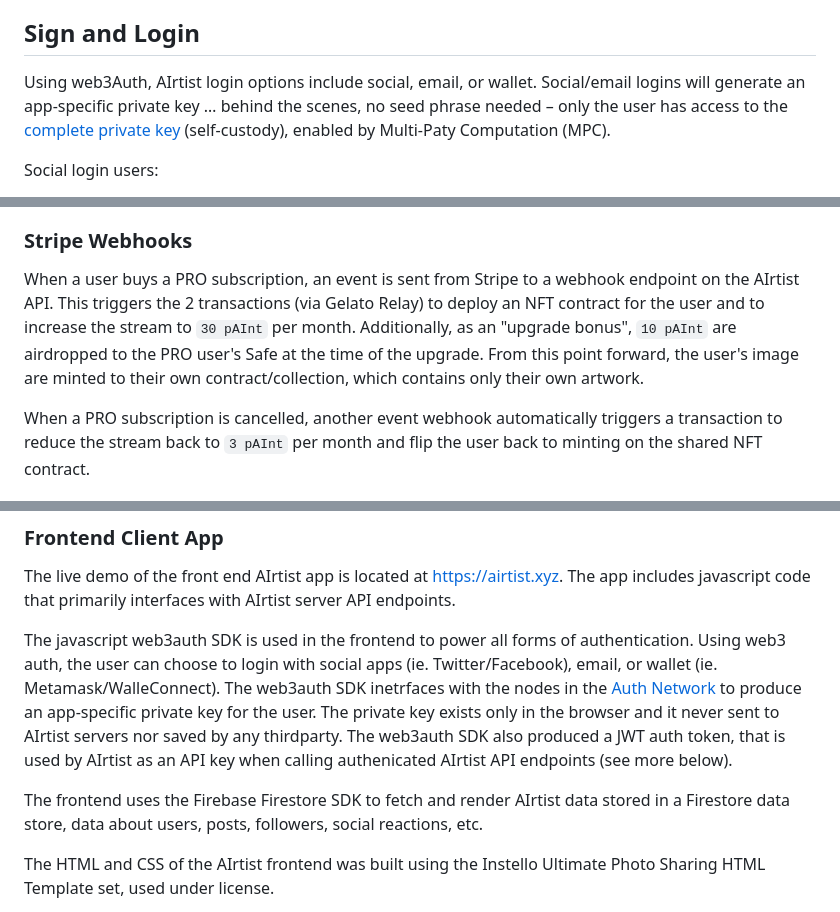
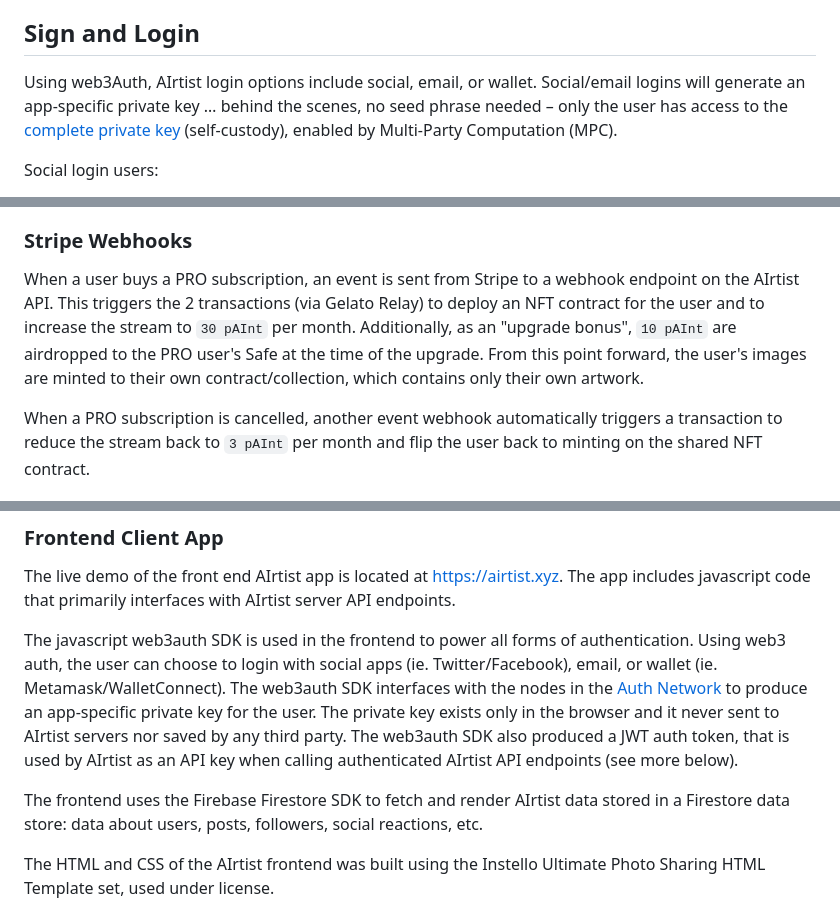
Before and after one commit to markcarey/airtist, a Markdown page: README.md, 3 parts joined by grey strips. GitHub-like rendering.

```diff
--- a/README.md
+++ b/README.md
@@ -14,7 +14,7 @@ AIrtist uses "account abstraction" to make it seamless for users, without needin
 
 ## Sign and Login
 
-Using web3Auth, AIrtist login options include social, email, or wallet. Social/email logins will generate an app-specific private key … behind the scenes, no seed phrase needed – only the user has access to the [complete private key](https://web3auth.io/docs/infrastructure/key-management) (self-custody), enabled by Multi-Paty Computation (MPC).
+Using web3Auth, AIrtist login options include social, email, or wallet. Social/email logins will generate an app-specific private key … behind the scenes, no seed phrase needed – only the user has access to the [complete private key](https://web3auth.io/docs/infrastructure/key-management) (self-custody), enabled by Multi-Party Computation (MPC).
 
 Social login users:
 - do not need a wallet
@@ -94,7 +98,7 @@ AIrtist PRO is a monthly subscription powered by Stripe Billing. Consistent with
 
 ### Stripe Webhooks
 
-When a user buys a PRO subscription, an event is sent from Stripe to a webhook endpoint on the AIrtist API. This triggers the 2 transactions (via Gelato Relay) to deploy an NFT contract for the user and to increase the stream to `30 pAInt` per month. Additionally, as an "upgrade bonus", `10 pAInt` are airdropped to the PRO user's Safe at the time of the upgrade. From this point forward, the user's image are minted to their own contract/collection, which contains only their own artwork.
+When a user buys a PRO subscription, an event is sent from Stripe to a webhook endpoint on the AIrtist API. This triggers the 2 transactions (via Gelato Relay) to deploy an NFT contract for the user and to increase the stream to `30 pAInt` per month. Additionally, as an "upgrade bonus", `10 pAInt` are airdropped to the PRO user's Safe at the time of the upgrade. From this point forward, the user's images are minted to their own contract/collection, which contains only their own artwork.
 
 When a PRO subscription is cancelled, another event webhook automatically triggers a transaction to reduce the stream back to `3 pAInt` per month and flip the user back to minting on the shared NFT contract.
 
@@ -110,9 +114,9 @@ There are three main categories of code for AIrtist:
 
 The live demo of the front end AIrtist app is located at https://airtist.xyz. The app includes javascript code that primarily interfaces with AIrtist server API endpoints.
 
-The javascript web3auth SDK is used in the frontend to power all forms of authentication. Using web3 auth, the user can choose to login with social apps (ie. Twitter/Facebook), email, or wallet (ie. Metamask/WalleConnect). The web3auth SDK inetrfaces with the nodes in the [Auth Network](https://medium.com/toruslabs/introducing-the-auth-network-b8fab1b5e1f6) to produce an app-specific private key for the user. The private key exists only in the browser and it never sent to AIrtist servers nor saved by any thirdparty. The web3auth SDK also produced a JWT auth token, that is used by AIrtist as an API key when calling authenicated AIrtist API endpoints (see more below).
+The javascript web3auth SDK is used in the frontend to power all forms of authentication. Using web3 auth, the user can choose to login with social apps (ie. Twitter/Facebook), email, or wallet (ie. Metamask/WalletConnect). The web3auth SDK interfaces with the nodes in the [Auth Network](https://medium.com/toruslabs/introducing-the-auth-network-b8fab1b5e1f6) to produce an app-specific private key for the user. The private key exists only in the browser and it never sent to AIrtist servers nor saved by any third party. The web3auth SDK also produced a JWT auth token, that is used by AIrtist as an API key when calling authenticated AIrtist API endpoints (see more below).
 
-The frontend uses the Firebase Firestore SDK to fetch and render AIrtist data stored in a Firestore data store, data about users, posts, followers, social reactions, etc.
+The frontend uses the Firebase Firestore SDK to fetch and render AIrtist data stored in a Firestore data store: data about users, posts, followers, social reactions, etc.
 
 The HTML and CSS of the AIrtist frontend was built using the Instello Ultimate Photo Sharing HTML Template set, used under license.
 
```
Also changed, not shown: other parts of README.md (+32 -28 lines).
